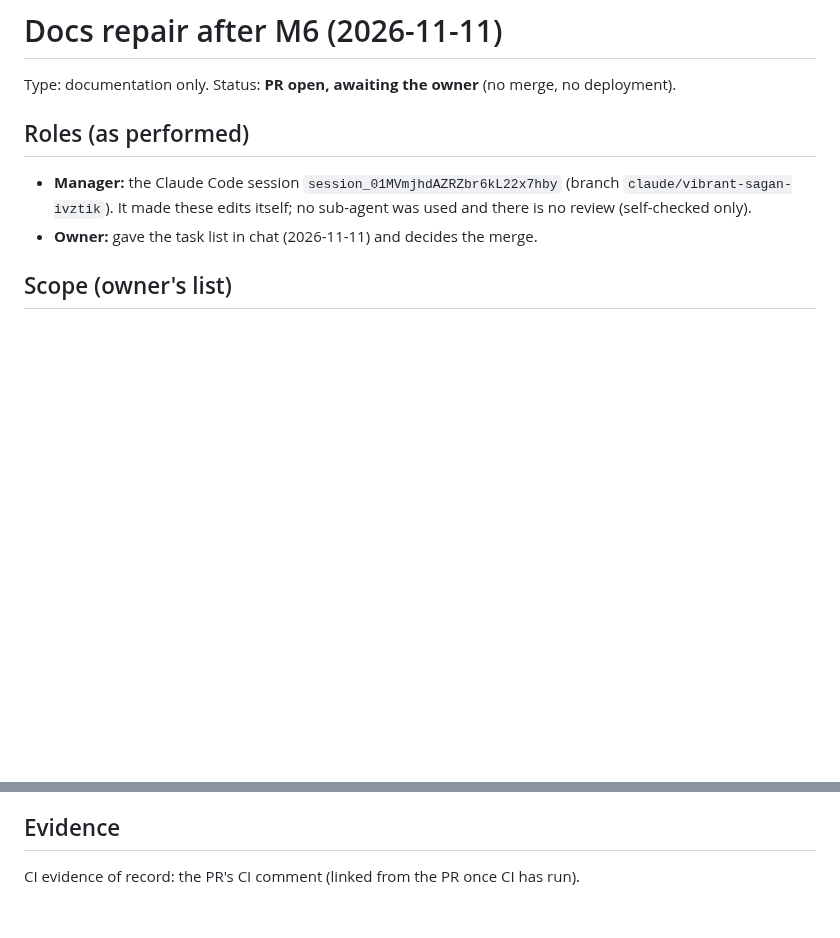
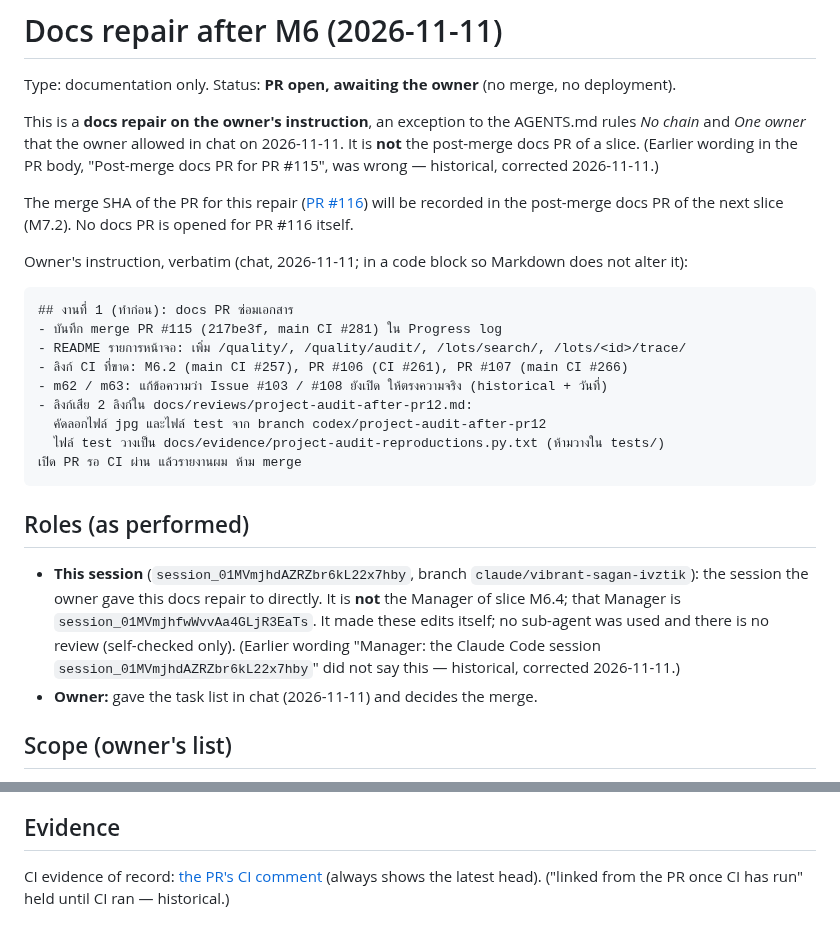
Before and after one commit to porntaned/ERP-for-Factory, a Markdown page: docs/assignments/docs-repair-2026-11-11.md, 2 parts joined by grey strips. Rendered like a GitHub page; blank space fills up the shorter version.

Commit message:
docs: docs-repair record states its type, roles and where its merge SHA goes
This PR is a docs repair on the owner's instruction (an exception to No chain /
One owner allowed in chat 2026-11-11), not a post-merge docs PR. Quote the
owner's instruction verbatim. This session is not the Manager of slice M6.4
(that is session_01MVmjhfwWvvAa4GLjR3EaTs). The merge SHA of PR #116 goes into
the post-merge docs PR of M7.2; no chained docs PR. Link the PR's CI comment.
Documentation only.

Co-Authored-By: Claude Opus 5.5 <noreply@anthropic.com>
Claude-Session: https://claude.ai/code/session_01MVmjhdAZRZbr6kL22x7hby

````diff
--- a/docs/assignments/docs-repair-2026-11-11.md
+++ b/docs/assignments/docs-repair-2026-11-11.md
@@ -2,10 +2,34 @@
 
 Type: documentation only. Status: **PR open, awaiting the owner** (no merge, no deployment).
 
+This is a **docs repair on the owner's instruction**, an exception to the AGENTS.md rules *No chain* and *One owner*
+that the owner allowed in chat on 2026-11-11. It is **not** the post-merge docs PR of a slice. (Earlier wording in the
+PR body, "Post-merge docs PR for PR #115", was wrong — historical, corrected 2026-11-11.)
+
+The merge SHA of the PR for this repair ([PR #116](https://github.com/porntaned/ERP-for-Factory/pull/116)) will be
+recorded in the post-merge docs PR of the next slice (M7.2). No docs PR is opened for PR #116 itself.
+
+Owner's instruction, verbatim (chat, 2026-11-11; in a code block so Markdown does not alter it):
+
+```text
+## งานที่ 1 (ทำก่อน): docs PR ซ่อมเอกสาร
+- บันทึก merge PR #115 (217be3f, main CI #281) ใน Progress log
+- README รายการหน้าจอ: เพิ่ม /quality/, /quality/audit/, /lots/search/, /lots/<id>/trace/
+- ลิงก์ CI ที่ขาด: M6.2 (main CI #257), PR #106 (CI #261), PR #107 (main CI #266)
+- m62 / m63: แก้ข้อความว่า Issue #103 / #108 ยังเปิด ให้ตรงความจริง (historical + วันที่)
+- ลิงก์เสีย 2 ลิงก์ใน docs/reviews/project-audit-after-pr12.md:
+  คัดลอกไฟล์ jpg และไฟล์ test จาก branch codex/project-audit-after-pr12
+  ไฟล์ test วางเป็น docs/evidence/project-audit-reproductions.py.txt (ห้ามวางใน tests/)
+เปิด PR รอ CI ผ่าน แล้วรายงานผม ห้าม merge
+```
+
 ## Roles (as performed)
 
-- **Manager:** the Claude Code session `session_01MVmjhdAZRZbr6kL22x7hby` (branch `claude/vibrant-sagan-ivztik`).
-  It made these edits itself; no sub-agent was used and there is no review (self-checked only).
+- **This session** (`session_01MVmjhdAZRZbr6kL22x7hby`, branch `claude/vibrant-sagan-ivztik`): the session the owner
+  gave this docs repair to directly. It is **not** the Manager of slice M6.4; that Manager is
+  `session_01MVmjhfwWvvAa4GLjR3EaTs`. It made these edits itself; no sub-agent was used and there is no review
+  (self-checked only). (Earlier wording "Manager: the Claude Code session `session_01MVmjhdAZRZbr6kL22x7hby`" did not
+  say this — historical, corrected 2026-11-11.)
 - **Owner:** gave the task list in chat (2026-11-11) and decides the merge.
 
 ## Scope (owner's list)
@@ -45,4 +69,4 @@ Excluded: M7 work, code, tests, `AGENTS.md`, `docs/MULTI_AGENT.md`, branch/tag c
 
 ## Evidence
 
-CI evidence of record: the PR's CI comment (linked from the PR once CI has run).
+CI evidence of record: [the PR's CI comment](https://github.com/porntaned/ERP-for-Factory/pull/116#issuecomment-6798804764) (always shows the latest head). ("linked from the PR once CI has run" held until CI ran — historical.)
````
